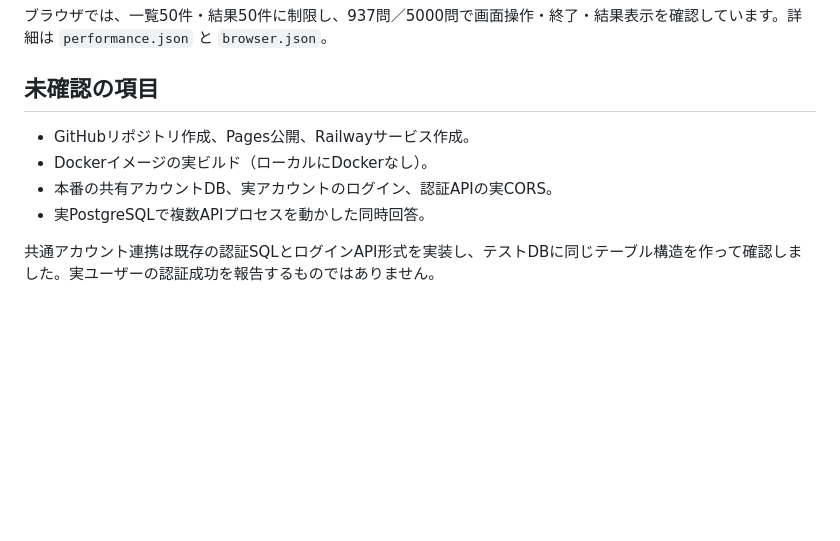
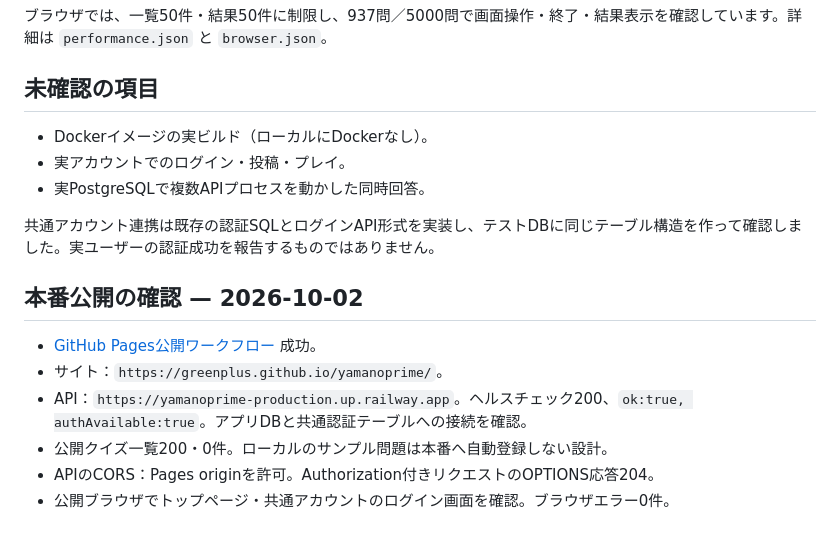
Before and after one commit to greenplus/yamanoprime, a Markdown page: reports/validation.md, the part around the change. GitHub-like rendering; blank space fills up the shorter version.

```diff
--- a/reports/validation.md
+++ b/reports/validation.md
@@ -39,9 +39,17 @@ Windows / Node 24 / PGliteメモリDBでの1回の計測。実PostgreSQL、ネ
 
 ## 未確認の項目
 
-- GitHubリポジトリ作成、Pages公開、Railwayサービス作成。
 - Dockerイメージの実ビルド（ローカルにDockerなし）。
-- 本番の共有アカウントDB、実アカウントのログイン、認証APIの実CORS。
+- 実アカウントでのログイン・投稿・プレイ。
 - 実PostgreSQLで複数APIプロセスを動かした同時回答。
 
 共通アカウント連携は既存の認証SQLとログインAPI形式を実装し、テストDBに同じテーブル構造を作って確認しました。実ユーザーの認証成功を報告するものではありません。
+
+## 本番公開の確認 — 2026-10-02
+
+- [GitHub Pages公開ワークフロー](https://github.com/greenplus/yamanoprime/actions/runs/36983474467) 成功。
+- サイト：`https://greenplus.github.io/yamanoprime/`。
+- API：`https://yamanoprime-production.up.railway.app`。ヘルスチェック200、`ok:true, authAvailable:true`。アプリDBと共通認証テーブルへの接続を確認。
+- 公開クイズ一覧200・0件。ローカルのサンプル問題は本番へ自動登録しない設計。
+- APIのCORS：Pages originを許可。Authorization付きリクエストのOPTIONS応答204。
+- 公開ブラウザでトップページ・共通アカウントのログイン画面を確認。ブラウザエラー0件。
```
Also changed, not shown: DEPLOY.md (+11 -2 lines).
